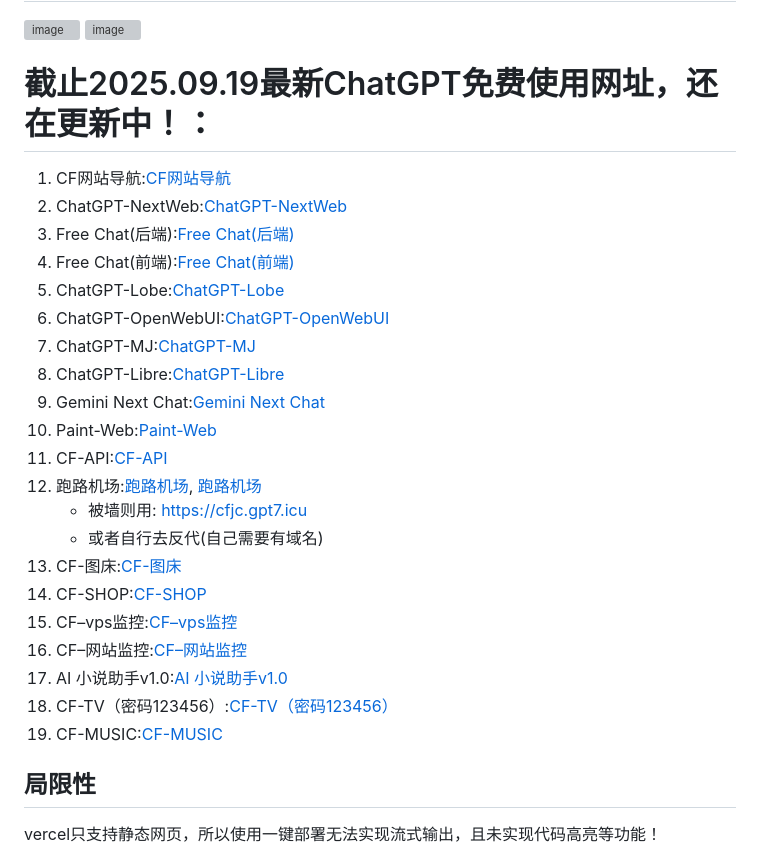
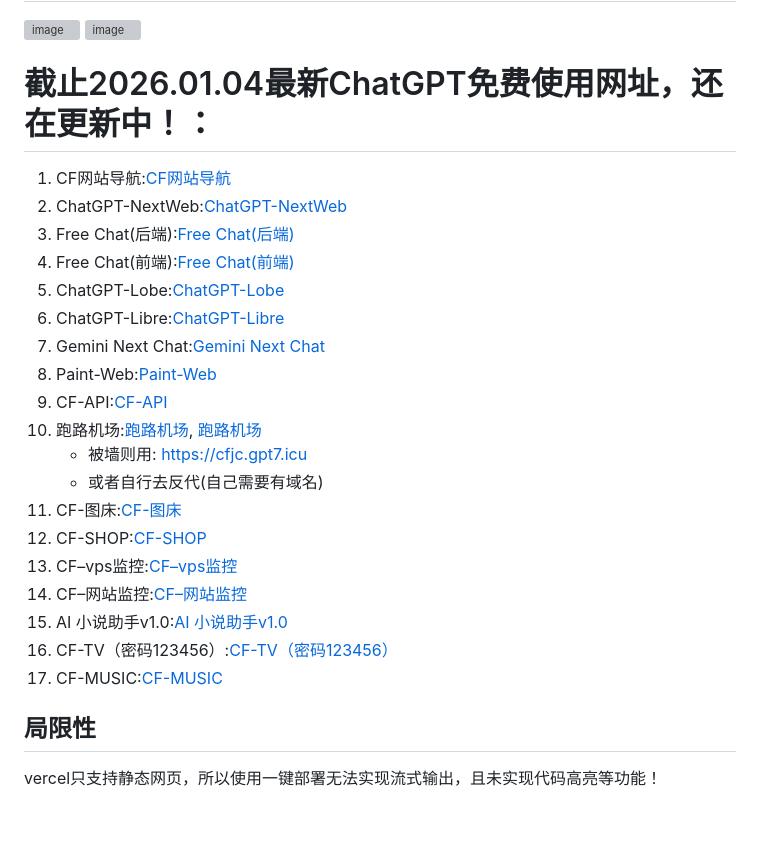
Before and after one commit to buwanyuanshen/chatgpt-python-vercel, a Markdown page: README.md, the part around the change. Rendered like a GitHub page; blank space fills up the shorter version; grey boxes are pictures that could not be loaded.

Commit message:
Update ChatGPT free usage links to latest version

```diff
--- a/README.md
+++ b/README.md
@@ -17,28 +17,26 @@ API_Keys支持多个填写，以英文逗号分隔即可！
 ![image](https://github.com/buwanyuanshen/Chatgpt-python/assets/144007759/eb2beaa6-496a-44c3-9330-f6cb6c747f28)
 
 
-# 截止2025.09.19最新ChatGPT免费使用网址，还在更新中！：
+# 截止2026.01.04最新ChatGPT免费使用网址，还在更新中！：
 1.  CF网站导航:[CF网站导航](https://dh.gpt7.icu)
 2.  ChatGPT-NextWeb:[ChatGPT-NextWeb](https://next.gpt7.icu)
 3.  Free Chat(后端):[Free Chat(后端)](https://f2.gpt7.icu)
 4.  Free Chat(前端):[Free Chat(前端)](https://f1.gpt7.icu)
 5.  ChatGPT-Lobe:[ChatGPT-Lobe](https://lobe.gp7.icu)
-6.  ChatGPT-OpenWebUI:[ChatGPT-OpenWebUI](https://open.gpt7.icu)
-7.  ChatGPT-MJ:[ChatGPT-MJ](https://mj.gpt7.icu)
-8.  ChatGPT-Libre:[ChatGPT-Libre](https://libre.gpt7.icu)
-9.  Gemini Next Chat:[Gemini Next Chat](https://gemini.gpt7.icu)
-10. Paint-Web:[Paint-Web](https://paint.gpt7.icu)
-11. CF-API:[CF-API](https://api.gpt7.icu)
-12. 跑路机场:[跑路机场](https://v2.gpt7.icu), [跑路机场](https://跑路机场.site)
+6.  ChatGPT-Libre:[ChatGPT-Libre](https://libre.gpt7.icu)
+7.  Gemini Next Chat:[Gemini Next Chat](https://gemini.gpt7.icu)
+8. Paint-Web:[Paint-Web](https://paint.gpt7.icu)
+9. CF-API:[CF-API](https://api.gpt7.icu)
+10. 跑路机场:[跑路机场](https://v2.gpt7.icu), [跑路机场](https://跑路机场.site)
     *   被墙则用: [https://cfjc.gpt7.icu](https://cfjc.gpt7.icu)
     *   或者自行去反代(自己需要有域名)
-13. CF-图床:[CF-图床](https://img.gpt7.icu)
-14. CF-SHOP:[CF-SHOP](https://shop.gpt7.icu)
-15. CF–vps监控:[CF–vps监控](https://vps.gpt7.icu)
-16. CF–网站监控:[CF–网站监控](https://status.gpt7.icu)
-17. AI 小说助手v1.0:[AI 小说助手v1.0](https://novel.gpt7.icu)
-18. CF-TV（密码123456）:[CF-TV（密码123456）](https://tv.gpt7.icu)
-19. CF-MUSIC:[CF-MUSIC](https://music.gpt7.icu)
+11. CF-图床:[CF-图床](https://img.gpt7.icu)
+12. CF-SHOP:[CF-SHOP](https://shop.gpt7.icu)
+13. CF–vps监控:[CF–vps监控](https://vps.gpt7.icu)
+14. CF–网站监控:[CF–网站监控](https://status.gpt7.icu)
+15. AI 小说助手v1.0:[AI 小说助手v1.0](https://novel.gpt7.icu)
+16. CF-TV（密码123456）:[CF-TV（密码123456）](https://tv.gpt7.icu)
+17. CF-MUSIC:[CF-MUSIC](https://music.gpt7.icu)
 
 ## 局限性
 vercel只支持静态网页，所以使用一键部署无法实现流式输出，且未实现代码高亮等功能！
```
